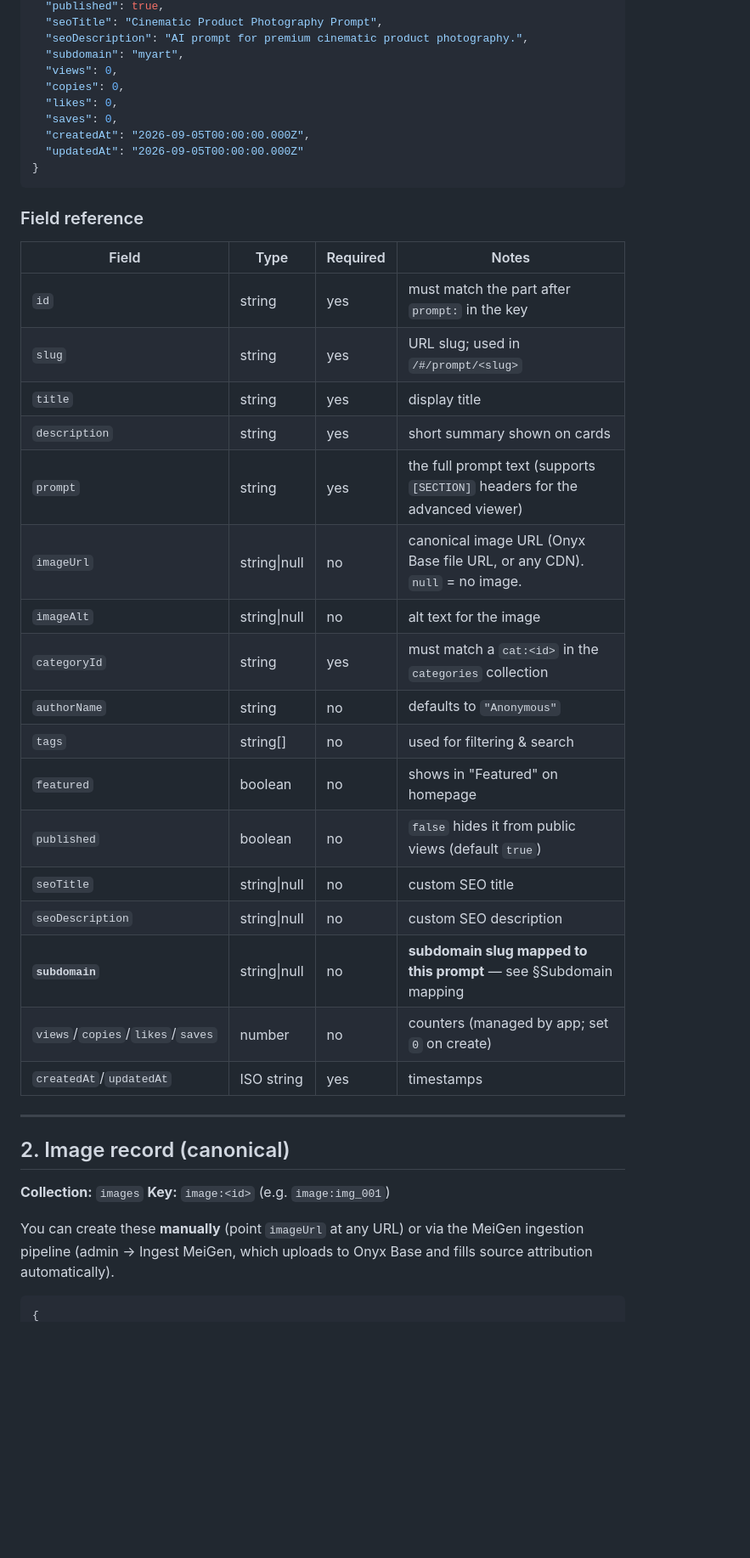
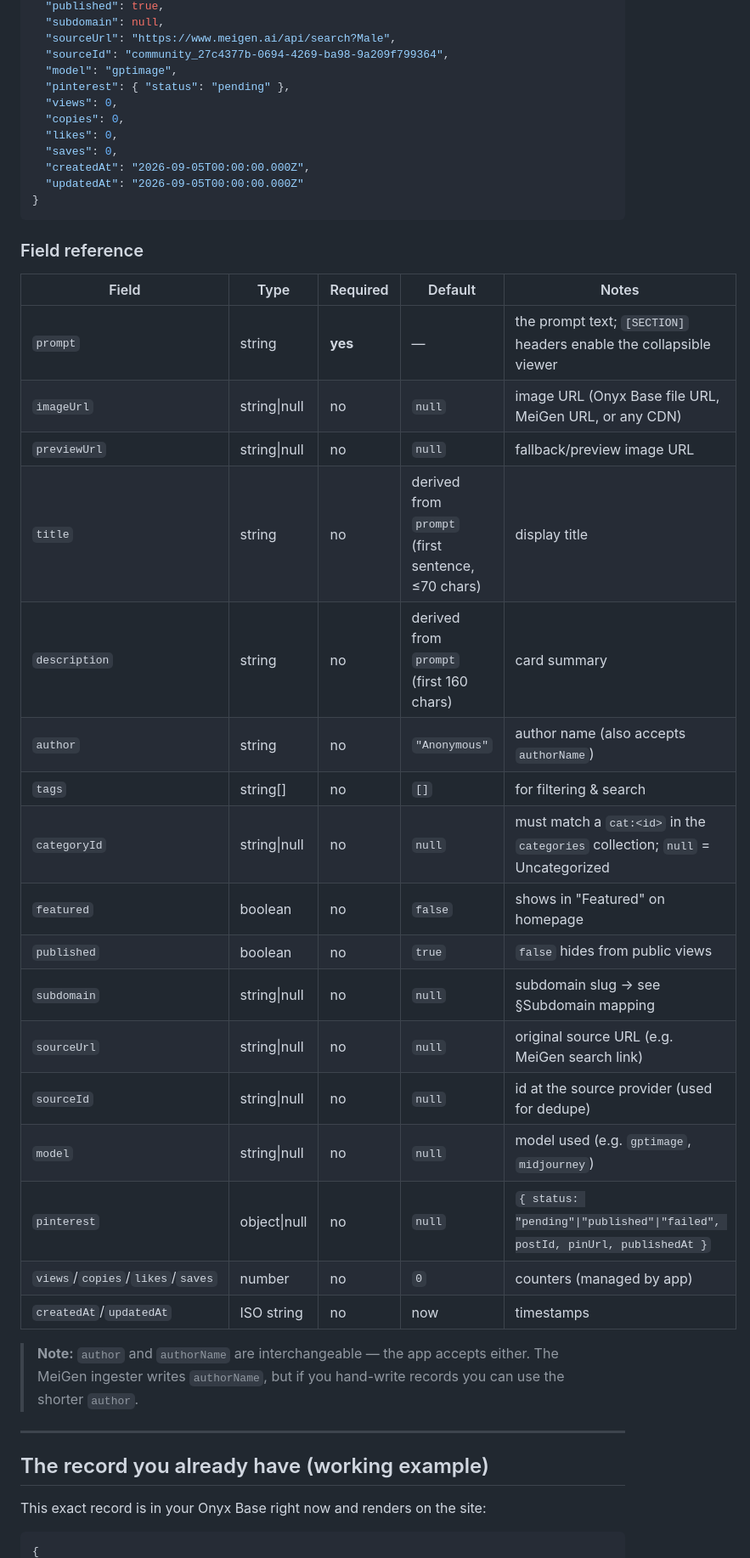
Before and after one commit to AkshayCoder48/prompt-vault, a Markdown page: RECORD_FORMAT.md, the part around one of its changes. Shown at 85% size. GitHub-like rendering; blank space fills up the shorter version.

````diff
--- a/RECORD_FORMAT.md
+++ b/RECORD_FORMAT.md
@@ -81,7 +79,9 @@ onyx set prompts prompt:my-art-prompt --value '{"title":"..."}'
   "published": true,
-  "seoTitle": "Cinematic Product Photography Prompt",
-  "seoDescription": "AI prompt for premium cinematic product photography.",
-  "subdomain": "myart",
+  "subdomain": null,
+  "sourceUrl": "https://www.meigen.ai/api/search?Male",
+  "sourceId": "community_27c4377b-0694-4269-ba98-9a209f799364",
+  "model": "gptimage",
+  "pinterest": { "status": "pending" },
   "views": 0,
   "copies": 0,
   "likes": 0,
@@ -93,36 +93,35 @@ onyx set prompts prompt:my-art-prompt --value '{"title":"..."}'
 
 ### Field reference
 
-| Field | Type | Required | Notes |
-|---|---|---|---|
-| `id` | string | yes | must match the part after `prompt:` in the key |
-| `slug` | string | yes | URL slug; used in `/#/prompt/<slug>` |
-| `title` | string | yes | display title |
-| `description` | string | yes | short summary shown on cards |
-| `prompt` | string | yes | the full prompt text (supports `[SECTION]` headers for the advanced viewer) |
-| `imageUrl` | string\|null | no | canonical image URL (Onyx Base file URL, or any CDN). `null` = no image. |
-| `imageAlt` | string\|null | no | alt text for the image |
-| `categoryId` | string | yes | must match a `cat:<id>` in the `categories` collection |
-| `authorName` | string | no | defaults to `"Anonymous"` |
-| `tags` | string[] | no | used for filtering & search |
-| `featured` | boolean | no | shows in "Featured" on homepage |
-| `published` | boolean | no | `false` hides it from public views (default `true`) |
-| `seoTitle` | string\|null | no | custom SEO title |
-| `seoDescription` | string\|null | no | custom SEO description |
-| **`subdomain`** | string\|null | no | **subdomain slug mapped to this prompt** — see §Subdomain mapping |
-| `views`/`copies`/`likes`/`saves` | number | no | counters (managed by app; set `0` on create) |
-| `createdAt`/`updatedAt` | ISO string | yes | timestamps |
+| Field | Type | Required | Default | Notes |
+|---|---|---|---|---|
+| `prompt` | string | **yes** | — | the prompt text; `[SECTION]` headers enable the collapsible viewer |
+| `imageUrl` | string\|null | no | `null` | image URL (Onyx Base file URL, MeiGen URL, or any CDN) |
+| `previewUrl` | string\|null | no | `null` | fallback/preview image URL |
+| `title` | string | no | derived from `prompt` (first sentence, ≤70 chars) | display title |
+| `description` | string | no | derived from `prompt` (first 160 chars) | card summary |
+| `author` | string | no | `"Anonymous"` | author name (also accepts `authorName`) |
+| `tags` | string[] | no | `[]` | for filtering & search |
+| `categoryId` | string\|null | no | `null` | must match a `cat:<id>` in the `categories` collection; `null` = Uncategorized |
+| `featured` | boolean | no | `false` | shows in "Featured" on homepage |
+| `published` | boolean | no | `true` | `false` hides from public views |
+| `subdomain` | string\|null | no | `null` | subdomain slug → see §Subdomain mapping |
+| `sourceUrl` | string\|null | no | `null` | original source URL (e.g. MeiGen search link) |
+| `sourceId` | string\|null | no | `null` | id at the source provider (used for dedupe) |
+| `model` | string\|null | no | `null` | model used (e.g. `gptimage`, `midjourney`) |
+| `pinterest` | object\|null | no | `null` | `{ status: "pending"\|"published"\|"failed", postId, pinUrl, publishedAt }` |
+| `views`/`copies`/`likes`/`saves` | number | no | `0` | counters (managed by app) |
+| `createdAt`/`updatedAt` | ISO string | no | now | timestamps |
+
+> **Note:** `author` and `authorName` are interchangeable — the app accepts either.
+> The MeiGen ingester writes `authorName`, but if you hand-write records you can
+> use the shorter `author`.
 
 ---
 
-## 2. Image record (canonical)
+## The record you already have (working example)
 
-**Collection:** `images`
-**Key:** `image:<id>`  (e.g. `image:img_001`)
-
-You can create these **manually** (point `imageUrl` at any URL) or via the
-MeiGen ingestion pipeline (admin → Ingest MeiGen, which uploads to Onyx Base
-and fills source attribution automatically).
+This exact record is in your Onyx Base right now and renders on the site:
 
 ```json
 {
````
Also changed, not shown: other parts of RECORD_FORMAT.md (+103 -218 lines).
